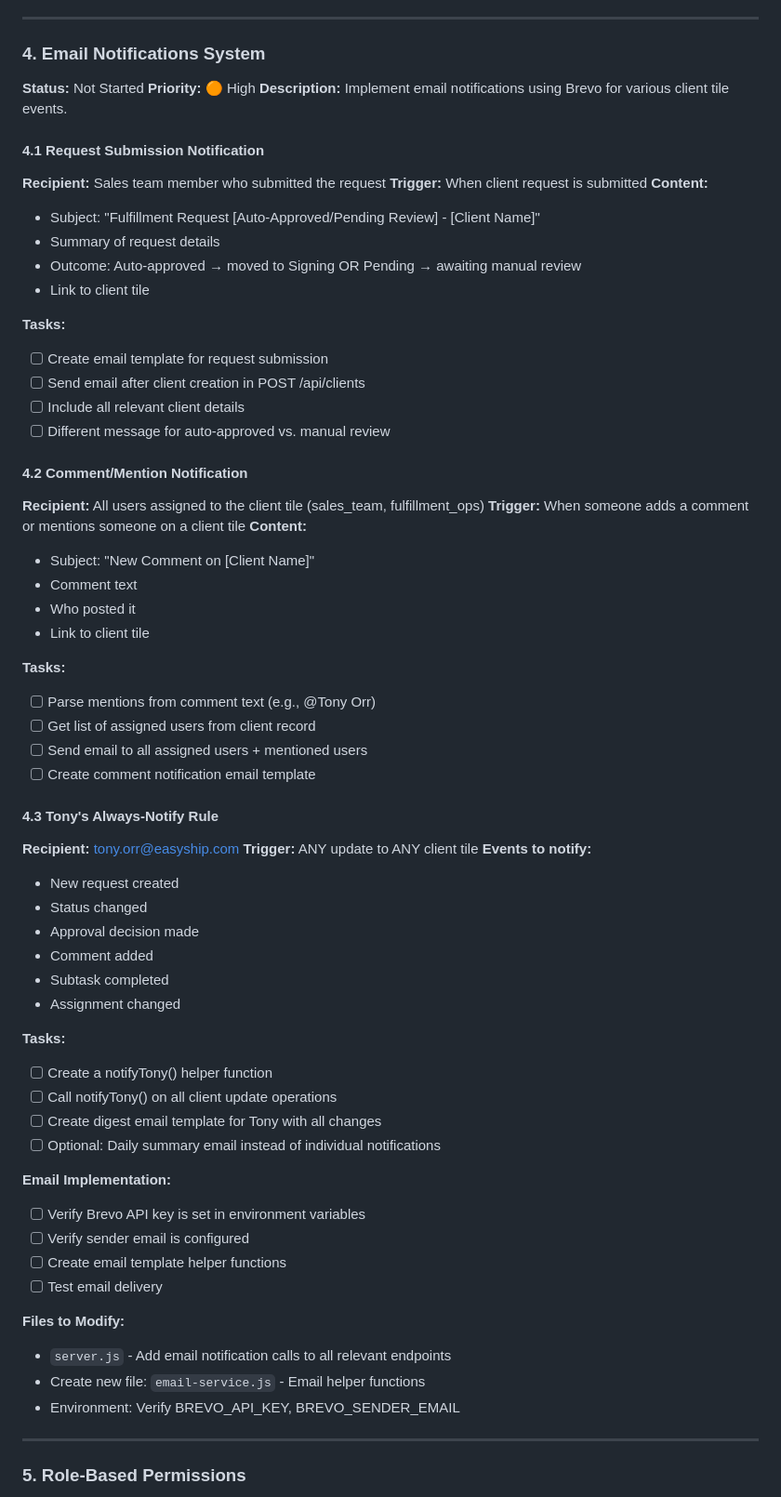
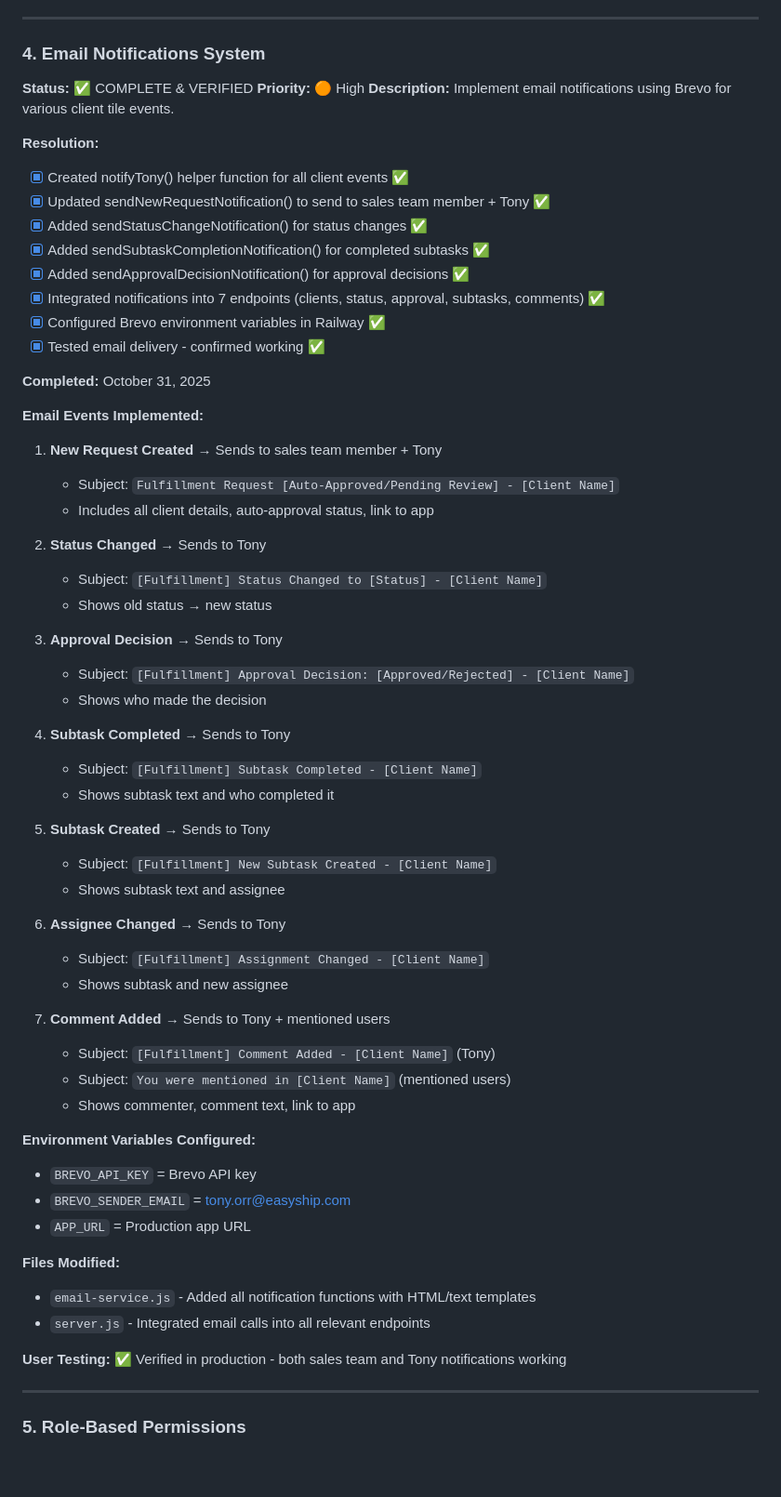
Before and after one commit to tonyorr4/fulfillment-client-app, a Markdown page: TODO.md, the part around one of its changes. Shown at 93% size. Drawn GitHub-style; blank space fills up the shorter version.

Commit message:
Update TODO - Email Notifications System complete and verified

```diff
--- a/TODO.md
+++ b/TODO.md
@@ -101,67 +101,62 @@
 ---
 
 ### 4. Email Notifications System
-**Status:** Not Started
+**Status:** ✅ COMPLETE & VERIFIED
 **Priority:** 🟠 High
 **Description:** Implement email notifications using Brevo for various client tile events.
 
-#### 4.1 Request Submission Notification
-**Recipient:** Sales team member who submitted the request
-**Trigger:** When client request is submitted
-**Content:**
-- Subject: "Fulfillment Request [Auto-Approved/Pending Review] - [Client Name]"
-- Summary of request details
-- Outcome: Auto-approved → moved to Signing OR Pending → awaiting manual review
-- Link to client tile
+**Resolution:**
+- [x] Created notifyTony() helper function for all client events ✅
+- [x] Updated sendNewRequestNotification() to send to sales team member + Tony ✅
+- [x] Added sendStatusChangeNotification() for status changes ✅
+- [x] Added sendSubtaskCompletionNotification() for completed subtasks ✅
+- [x] Added sendApprovalDecisionNotification() for approval decisions ✅
+- [x] Integrated notifications into 7 endpoints (clients, status, approval, subtasks, comments) ✅
+- [x] Configured Brevo environment variables in Railway ✅
+- [x] Tested email delivery - confirmed working ✅
 
-**Tasks:**
-- [ ] Create email template for request submission
-- [ ] Send email after client creation in POST /api/clients
-- [ ] Include all relevant client details
-- [ ] Different message for auto-approved vs. manual review
+**Completed:** October 31, 2025
 
-#### 4.2 Comment/Mention Notification
-**Recipient:** All users assigned to the client tile (sales_team, fulfillment_ops)
-**Trigger:** When someone adds a comment or mentions someone on a client tile
-**Content:**
-- Subject: "New Comment on [Client Name]"
-- Comment text
-- Who posted it
-- Link to client tile
+**Email Events Implemented:**
+1. **New Request Created** → Sends to sales team member + Tony
+   - Subject: `Fulfillment Request [Auto-Approved/Pending Review] - [Client Name]`
+   - Includes all client details, auto-approval status, link to app
 
-**Tasks:**
-- [ ] Parse mentions from comment text (e.g., @Tony Orr)
-- [ ] Get list of assigned users from client record
-- [ ] Send email to all assigned users + mentioned users
-- [ ] Create comment notification email template
+2. **Status Changed** → Sends to Tony
+   - Subject: `[Fulfillment] Status Changed to [Status] - [Client Name]`
+   - Shows old status → new status
 
-#### 4.3 Tony's Always-Notify Rule
-**Recipient:** tony.orr@easyship.com
-**Trigger:** ANY update to ANY client tile
-**Events to notify:**
-- New request created
-- Status changed
-- Approval decision made
-- Comment added
-- Subtask completed
-- Assignment changed
+3. **Approval Decision** → Sends to Tony
+   - Subject: `[Fulfillment] Approval Decision: [Approved/Rejected] - [Client Name]`
+   - Shows who made the decision
 
-**Tasks:**
-- [ ] Create a notifyTony() helper function
-- [ ] Call notifyTony() on all client update operations
-- [ ] Create digest email template for Tony with all changes
-- [ ] Optional: Daily summary email instead of individual notifications
+4. **Subtask Completed** → Sends to Tony
+   - Subject: `[Fulfillment] Subtask Completed - [Client Name]`
+   - Shows subtask text and who completed it
 
-**Email Implementation:**
-- [ ] Verify Brevo API key is set in environment variables
-- [ ] Verify sender email is configured
-- [ ] Create email template helper functions
-- [ ] Test email delivery
+5. **Subtask Created** → Sends to Tony
+   - Subject: `[Fulfillment] New Subtask Created - [Client Name]`
+   - Shows subtask text and assignee
 
-**Files to Modify:**
-- `server.js` - Add email notification calls to all relevant endpoints
-- Create new file: `email-service.js` - Email helper functions
-- Environment: Verify BREVO_API_KEY, BREVO_SENDER_EMAIL
+6. **Assignee Changed** → Sends to Tony
+   - Subject: `[Fulfillment] Assignment Changed - [Client Name]`
+   - Shows subtask and new assignee
+
+7. **Comment Added** → Sends to Tony + mentioned users
+   - Subject: `[Fulfillment] Comment Added - [Client Name]` (Tony)
+   - Subject: `You were mentioned in [Client Name]` (mentioned users)
+   - Shows commenter, comment text, link to app
+
+**Environment Variables Configured:**
+- `BREVO_API_KEY` = Brevo API key
+- `BREVO_SENDER_EMAIL` = tony.orr@easyship.com
+- `APP_URL` = Production app URL
+
+**Files Modified:**
+- `email-service.js` - Added all notification functions with HTML/text templates
+- `server.js` - Integrated email calls into all relevant endpoints
+
+**User Testing:** ✅ Verified in production - both sales team and Tony notifications working
 
 ---
 
```
Also changed, not shown: other parts of TODO.md (+8 -8 lines).
